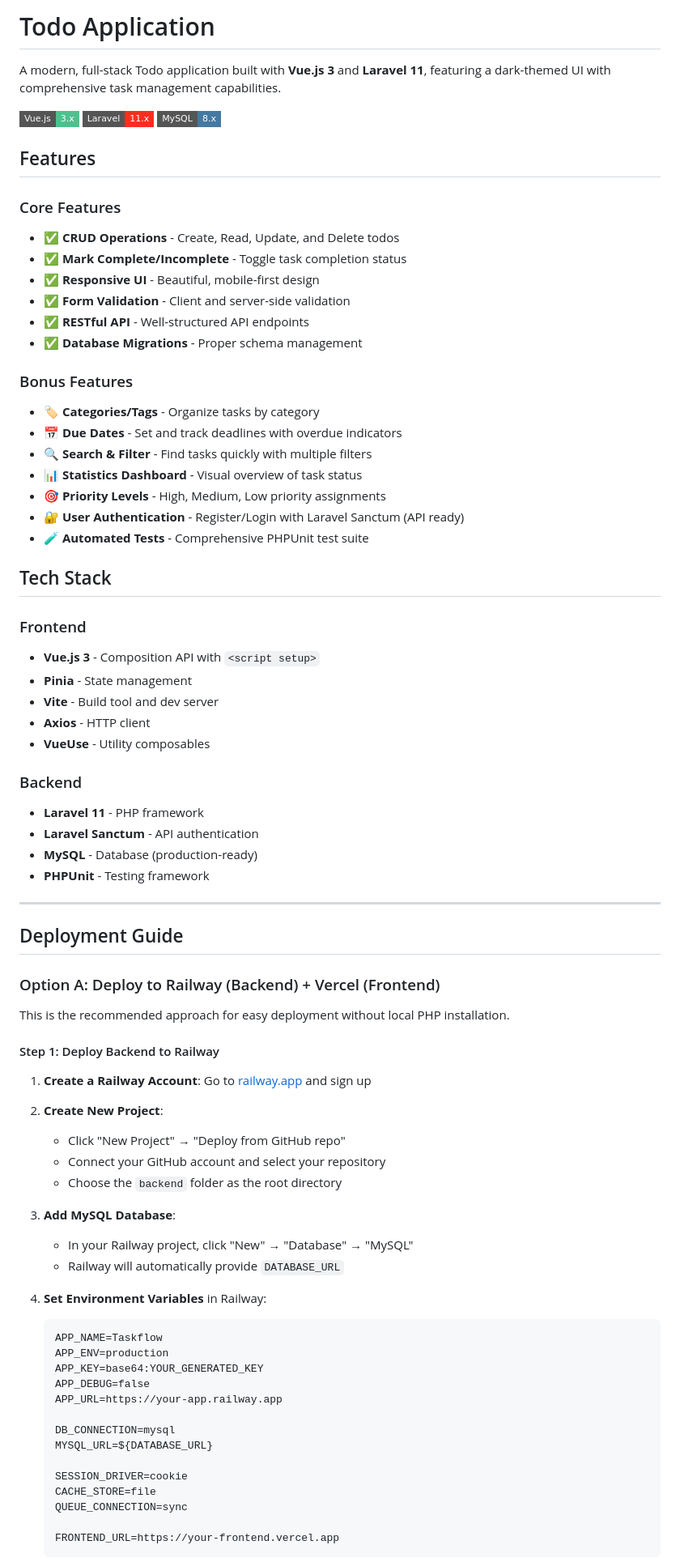
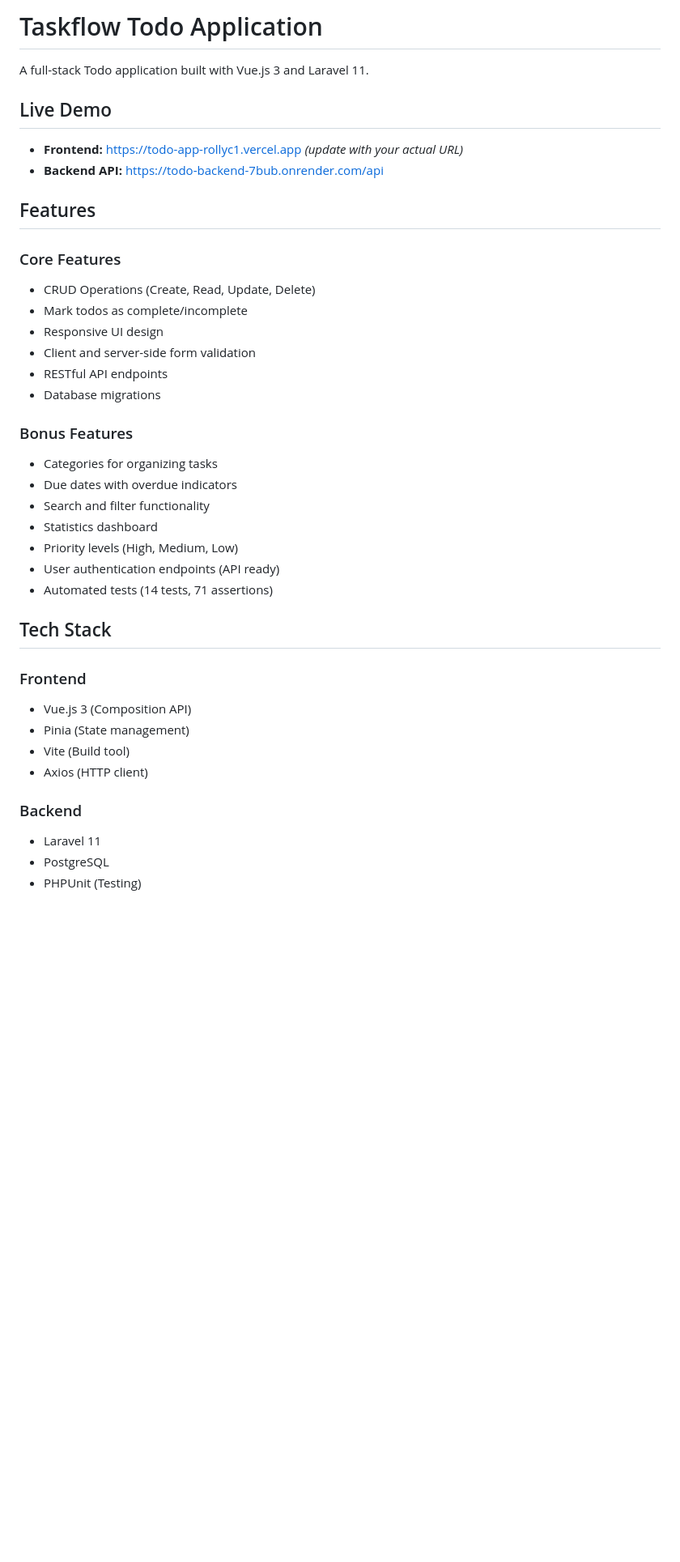
Before and after one commit to RollyC1/todo_app, a Markdown page: README.md, the part around one of its changes. Shown at 81% size. GitHub-like rendering; badges without logos; blank space fills up the shorter version.

````diff
--- a/README.md
+++ b/README.md
@@ -1,81 +1,41 @@
-# Todo Application
+# Taskflow Todo Application
 
-A modern, full-stack Todo application built with **Vue.js 3** and **Laravel 11**, featuring a dark-themed UI with comprehensive task management capabilities.
+A full-stack Todo application built with Vue.js 3 and Laravel 11.
 
-![Vue.js](https://img.shields.io/badge/Vue.js-3.x-4FC08D?style=flat-square&logo=vue.js)
-![Laravel](https://img.shields.io/badge/Laravel-11.x-FF2D20?style=flat-square&logo=laravel)
-![MySQL](https://img.shields.io/badge/MySQL-8.x-4479A1?style=flat-square&logo=mysql)
+## Live Demo
+
+- **Frontend:** https://todo-app-rollyc1.vercel.app *(update with your actual URL)*
+- **Backend API:** https://todo-backend-7bub.onrender.com/api
 
 ## Features
 
 ### Core Features
-- ✅ **CRUD Operations** - Create, Read, Update, and Delete todos
-- ✅ **Mark Complete/Incomplete** - Toggle task completion status
-- ✅ **Responsive UI** - Beautiful, mobile-first design
-- ✅ **Form Validation** - Client and server-side validation
-- ✅ **RESTful API** - Well-structured API endpoints
-- ✅ **Database Migrations** - Proper schema management
+- CRUD Operations (Create, Read, Update, Delete)
+- Mark todos as complete/incomplete
+- Responsive UI design
+- Client and server-side form validation
+- RESTful API endpoints
+- Database migrations
 
 ### Bonus Features
-- 🏷️ **Categories/Tags** - Organize tasks by category
-- 📅 **Due Dates** - Set and track deadlines with overdue indicators
-- 🔍 **Search & Filter** - Find tasks quickly with multiple filters
-- 📊 **Statistics Dashboard** - Visual overview of task status
-- 🎯 **Priority Levels** - High, Medium, Low priority assignments
-- 🔐 **User Authentication** - Register/Login with Laravel Sanctum (API ready)
-- 🧪 **Automated Tests** - Comprehensive PHPUnit test suite
+- Categories for organizing tasks
+- Due dates with overdue indicators
+- Search and filter functionality
+- Statistics dashboard
+- Priority levels (High, Medium, Low)
+- User authentication endpoints (API ready)
+- Automated tests (14 tests, 71 assertions)
 
 ## Tech Stack
 
 ### Frontend
-- **Vue.js 3** - Composition API with `<script setup>`
-- **Pinia** - State management
-- **Vite** - Build tool and dev server
-- **Axios** - HTTP client
-- **VueUse** - Utility composables
+- Vue.js 3 (Composition API)
+- Pinia (State management)
+- Vite (Build tool)
+- Axios (HTTP client)
 
 ### Backend
-- **Laravel 11** - PHP framework
-- **Laravel Sanctum** - API authentication
-- **MySQL** - Database (production-ready)
-- **PHPUnit** - Testing framework
+- Laravel 11
+- PostgreSQL
+- PHPUnit (Testing)
 
----
-
-## Deployment Guide
-
-### Option A: Deploy to Railway (Backend) + Vercel (Frontend)
-
-This is the recommended approach for easy deployment without local PHP installation.
-
-#### Step 1: Deploy Backend to Railway
-
-1. **Create a Railway Account**: Go to [railway.app](https://railway.app) and sign up
-
-2. **Create New Project**:
-   - Click "New Project" → "Deploy from GitHub repo"
-   - Connect your GitHub account and select your repository
-   - Choose the `backend` folder as the root directory
-
-3. **Add MySQL Database**:
-   - In your Railway project, click "New" → "Database" → "MySQL"
-   - Railway will automatically provide `DATABASE_URL`
-
-4. **Set Environment Variables** in Railway:
-   ```
-   APP_NAME=Taskflow
-   APP_ENV=production
-   APP_KEY=base64:YOUR_GENERATED_KEY
-   APP_DEBUG=false
-   APP_URL=https://your-app.railway.app
-
-   DB_CONNECTION=mysql
-   MYSQL_URL=${DATABASE_URL}
-
-   SESSION_DRIVER=cookie
-   CACHE_STORE=file
-   QUEUE_CONNECTION=sync
-
-   FRONTEND_URL=https://your-frontend.vercel.app
-   ```
-
````
Also changed, not shown: other parts of README.md (+77 -189 lines).
